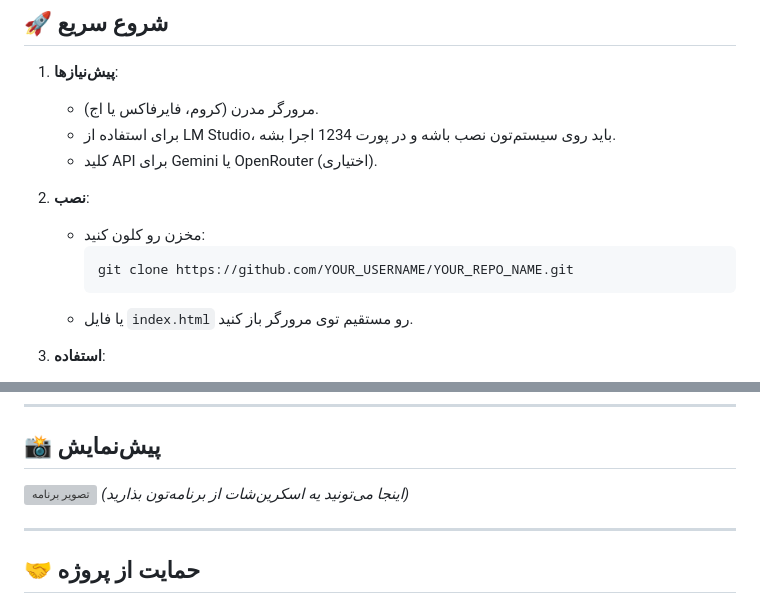
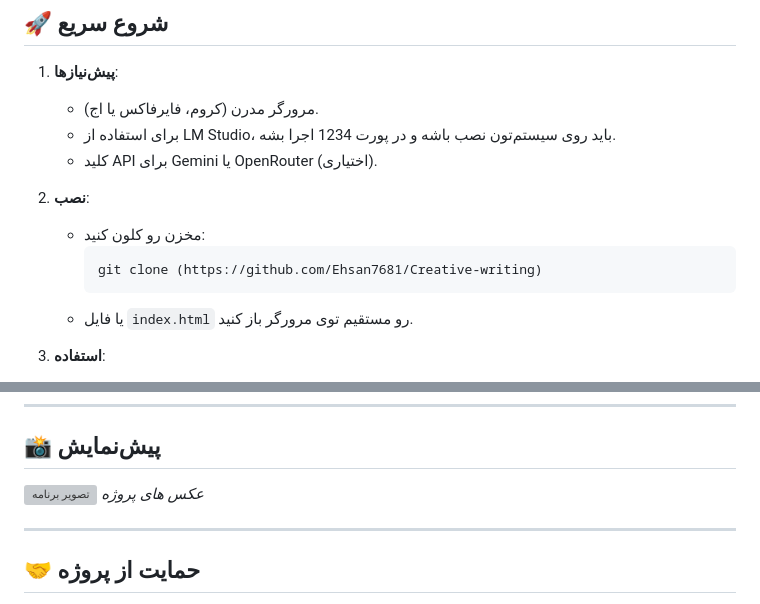
Before and after one commit to Ehsan7681/Creative-writing, a Markdown page: README.md, 2 parts joined by grey strips. Drawn GitHub-style; grey boxes are pictures that could not be loaded.

````diff
--- a/README.md
+++ b/README.md
@@ -32,7 +32,7 @@
 2. **نصب**:
    - مخزن رو کلون کنید:
      ```bash
-     git clone https://github.com/YOUR_USERNAME/YOUR_REPO_NAME.git
+     git clone (https://github.com/Ehsan7681/Creative-writing)
      ```
    - یا فایل `index.html` رو مستقیم توی مرورگر باز کنید.
 
@@ -56,7 +56,7 @@
 ## 📸 پیش‌نمایش
 
 ![تصویر برنامه](https://via.placeholder.com/600x300.png?text=پیش‌نمایش+سامانه+نویسنده+هوشمند)
-*(اینجا می‌تونید یه اسکرین‌شات از برنامه‌تون بذارید)*
+*عکس های پروژه*
 
 ---
 
````
